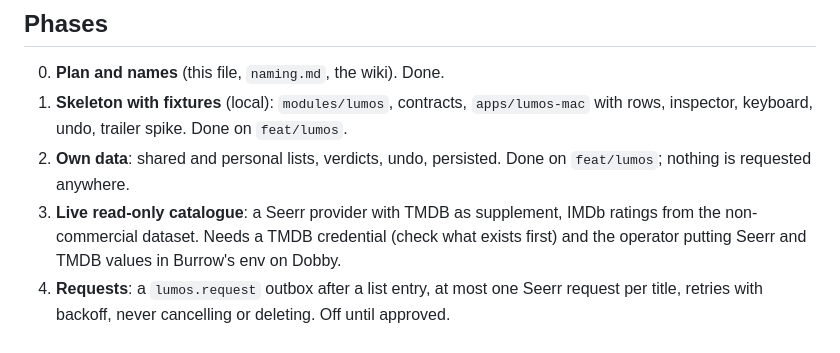
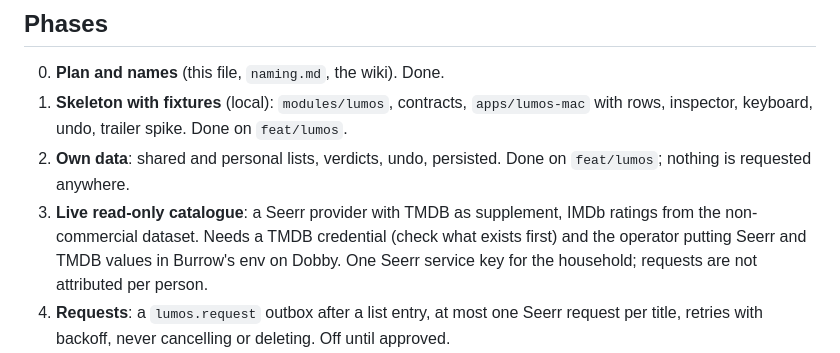
Before and after one commit to Gideonnn/burrow, a Markdown page: docs/plans/2026-10-25-lumos.md, the part around the change. GitHub-like rendering.

Commit message:
docs(lumos): one Seerr service key, no per-person identity

```diff
--- a/docs/plans/2026-10-25-lumos.md
+++ b/docs/plans/2026-10-25-lumos.md
@@ -65,7 +65,8 @@ is not cleared. Take from it:
    `feat/lumos`; nothing is requested anywhere.
 3. **Live read-only catalogue**: a Seerr provider with TMDB as supplement, IMDb ratings
    from the non-commercial dataset. Needs a TMDB credential (check what exists first) and
-   the operator putting Seerr and TMDB values in Burrow's env on Dobby.
+   the operator putting Seerr and TMDB values in Burrow's env on Dobby. One Seerr service
+   key for the household; requests are not attributed per person.
 4. **Requests**: a `lumos.request` outbox after a list entry, at most one Seerr request
    per title, retries with backoff, never cancelling or deleting. Off until approved.
 5. **Watch**: open the Jellyfin item on the laptop; start on the TV through an active
```
Also changed, not shown: TODO.md (+2 -2 lines), 1 other file.
